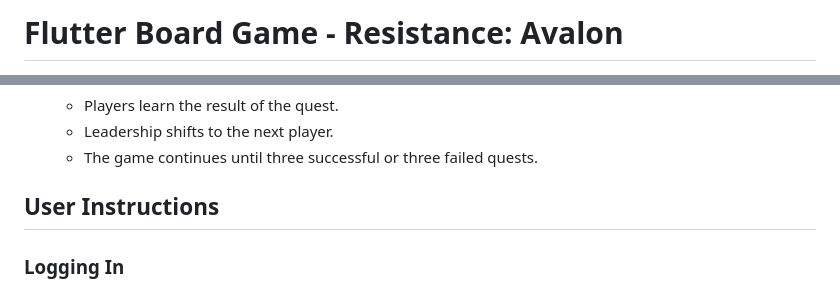
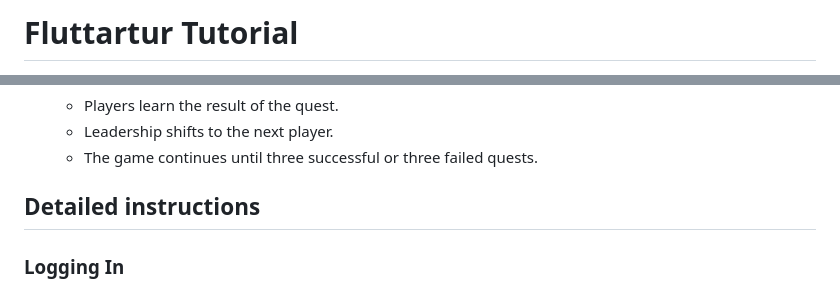
Before and after one commit to mteblesz/docartur, a Markdown page: tutorial.md, 2 parts joined by grey strips. Drawn GitHub-style.

```diff
--- a/tutorial.md
+++ b/tutorial.md
@@ -1,2 +1,2 @@
-# Flutter Board Game - Resistance: Avalon
+# Fluttartur Tutorial
 
@@ -30,8 +30,7 @@ The game is won by the good side if three out of five quests are successful, whi
    - Leadership shifts to the next player.
    - The game continues until three successful or three failed quests.
 
-## User Instructions
-
+## Detailed instructions
 ### Logging In
 
 Upon installation and launch, users are greeted with the login screen. They can change the language between Polish and English using the flag buttons. Users can log in using a previously registered email and password, log in with a Google account, or proceed to the registration screen. The email and password fields undergo validation.
```
Also changed, not shown: other parts of tutorial.md (+1 -1 lines).
